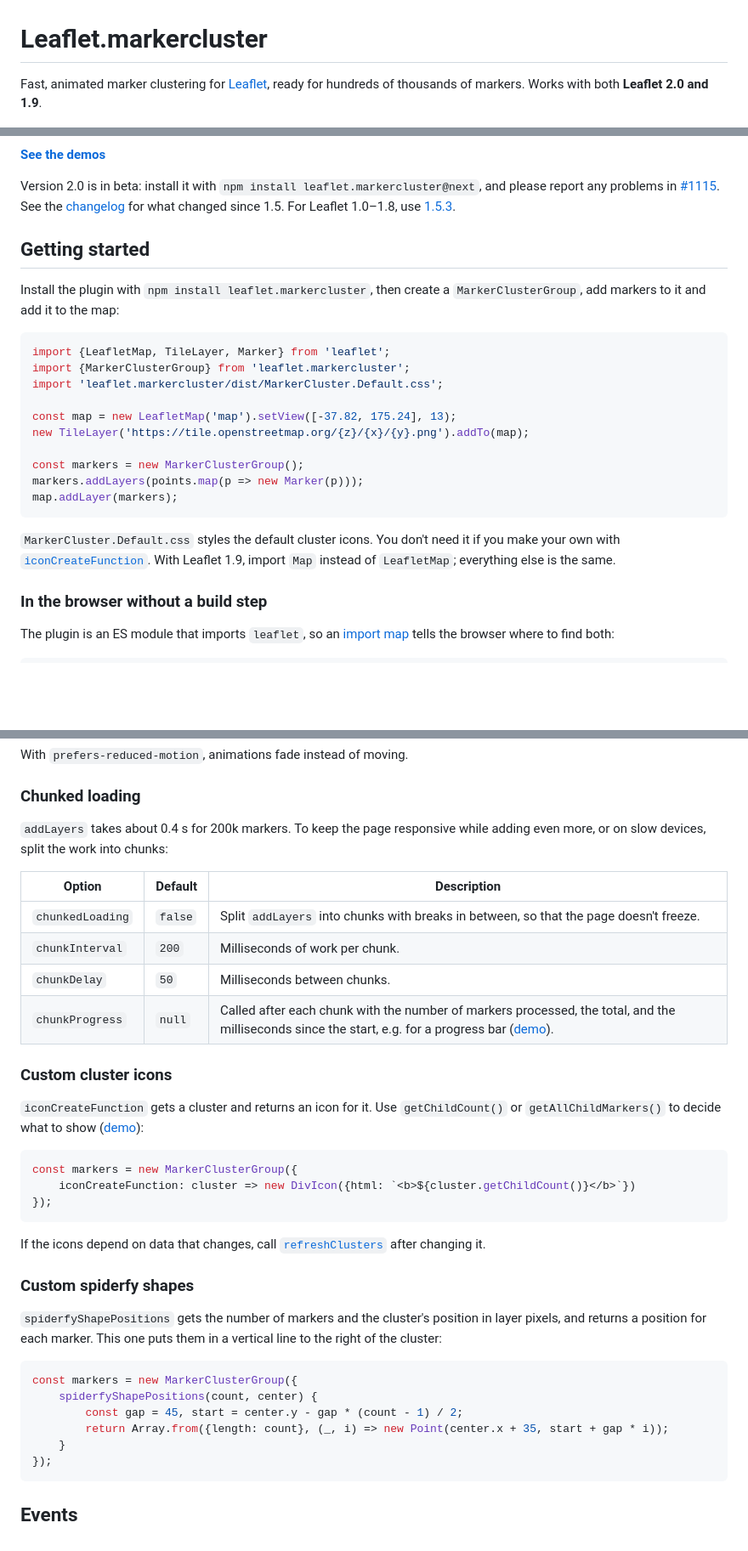
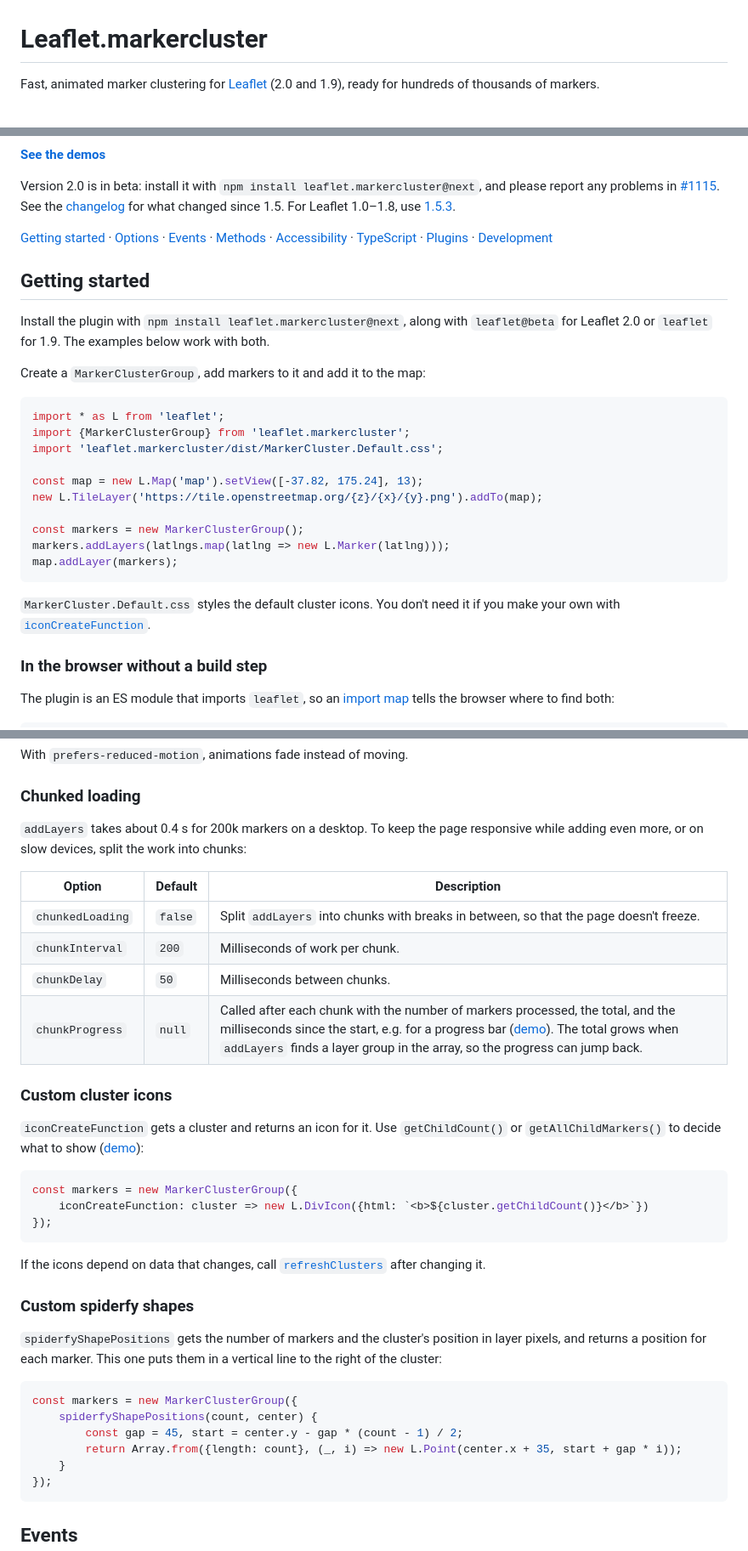
Before and after one commit to Leaflet/Leaflet.markercluster, a Markdown page: README.md, 3 parts joined by grey strips. Shown at 85% size. GitHub-like rendering; blank space fills up the shorter version.

Commit message:
small readme improvements

````diff
--- a/README.md
+++ b/README.md
@@ -1,6 +1,6 @@
 # Leaflet.markercluster
 
-Fast, animated marker clustering for [Leaflet](https://leafletjs.com), ready for hundreds of thousands of markers. Works with both **Leaflet 2.0 and 1.9**.
+Fast, animated marker clustering for [Leaflet](https://leafletjs.com) (2.0 and 1.9), ready for hundreds of thousands of markers.
 
 ![cluster map example](example/map.png)
 
@@ -8,24 +8,28 @@ Fast, animated marker clustering for [Leaflet](https://leafletjs.com), ready for
 
 Version 2.0 is in beta: install it with `npm install leaflet.markercluster@next`, and please report any problems in [#1115](https://github.com/Leaflet/Leaflet.markercluster/issues/1115). See the [changelog](CHANGELOG.md) for what changed since 1.5. For Leaflet 1.0–1.8, use [1.5.3](https://github.com/Leaflet/Leaflet.markercluster/tree/v1.5.3).
 
+[Getting started](#getting-started) · [Options](#options) · [Events](#events) · [Methods](#methods) · [Accessibility](#accessibility) · [TypeScript](#typescript) · [Plugins](#plugins) · [Development](#development)
+
 ## Getting started
 
-Install the plugin with `npm install leaflet.markercluster`, then create a `MarkerClusterGroup`, add markers to it and add it to the map:
+Install the plugin with `npm install leaflet.markercluster@next`, along with `leaflet@beta` for Leaflet 2.0 or `leaflet` for 1.9. The examples below work with both.
+
+Create a `MarkerClusterGroup`, add markers to it and add it to the map:
 
 ```js
-import {LeafletMap, TileLayer, Marker} from 'leaflet';
+import * as L from 'leaflet';
 import {MarkerClusterGroup} from 'leaflet.markercluster';
 import 'leaflet.markercluster/dist/MarkerCluster.Default.css';
 
-const map = new LeafletMap('map').setView([-37.82, 175.24], 13);
-new TileLayer('https://tile.openstreetmap.org/{z}/{x}/{y}.png').addTo(map);
+const map = new L.Map('map').setView([-37.82, 175.24], 13);
+new L.TileLayer('https://tile.openstreetmap.org/{z}/{x}/{y}.png').addTo(map);
 
 const markers = new MarkerClusterGroup();
-markers.addLayers(points.map(p => new Marker(p)));
+markers.addLayers(latlngs.map(latlng => new L.Marker(latlng)));
 map.addLayer(markers);
 ```
 
-`MarkerCluster.Default.css` styles the default cluster icons. You don't need it if you make your own with [`iconCreateFunction`](#custom-cluster-icons). With Leaflet 1.9, import `Map` instead of `LeafletMap`; everything else is the same.
+`MarkerCluster.Default.css` styles the default cluster icons. You don't need it if you make your own with [`iconCreateFunction`](#custom-cluster-icons).
 
 ### In the browser without a build step
 
@@ -111,14 +117,14 @@ With `prefers-reduced-motion`, animations fade instead of moving.
 
 ### Chunked loading
 
-`addLayers` takes about 0.4 s for 200k markers. To keep the page responsive while adding even more, or on slow devices, split the work into chunks:
+`addLayers` takes about 0.4 s for 200k markers on a desktop. To keep the page responsive while adding even more, or on slow devices, split the work into chunks:
 
 | Option | Default | Description |
 | --- | --- | --- |
 | `chunkedLoading` | `false` | Split `addLayers` into chunks with breaks in between, so that the page doesn't freeze. |
 | `chunkInterval` | `200` | Milliseconds of work per chunk. |
 | `chunkDelay` | `50` | Milliseconds between chunks. |
-| `chunkProgress` | `null` | Called after each chunk with the number of markers processed, the total, and the milliseconds since the start, e.g. for a progress bar ([demo](https://leaflet.github.io/Leaflet.markercluster/example/marker-clustering-realworld.50000.html)). |
+| `chunkProgress` | `null` | Called after each chunk with the number of markers processed, the total, and the milliseconds since the start, e.g. for a progress bar ([demo](https://leaflet.github.io/Leaflet.markercluster/example/marker-clustering-realworld.50000.html)). The total grows when `addLayers` finds a layer group in the array, so the progress can jump back. |
 
 ### Custom cluster icons
 
@@ -126,7 +132,7 @@ With `prefers-reduced-motion`, animations fade instead of moving.
 
 ```js
 const markers = new MarkerClusterGroup({
-	iconCreateFunction: cluster => new DivIcon({html: `<b>${cluster.getChildCount()}</b>`})
+	iconCreateFunction: cluster => new L.DivIcon({html: `<b>${cluster.getChildCount()}</b>`})
 });
 ```
 
@@ -140,7 +146,7 @@ If the icons depend on data that changes, call [`refreshClusters`](#refreshing-c
 const markers = new MarkerClusterGroup({
 	spiderfyShapePositions(count, center) {
 		const gap = 45, start = center.y - gap * (count - 1) / 2;
-		return Array.from({length: count}, (_, i) => new Point(center.x + 35, start + gap * i));
+		return Array.from({length: count}, (_, i) => new L.Point(center.x + 35, start + gap * i));
 	}
 });
 ```
````
Also changed, not shown: other parts of README.md (+10 -14 lines).
